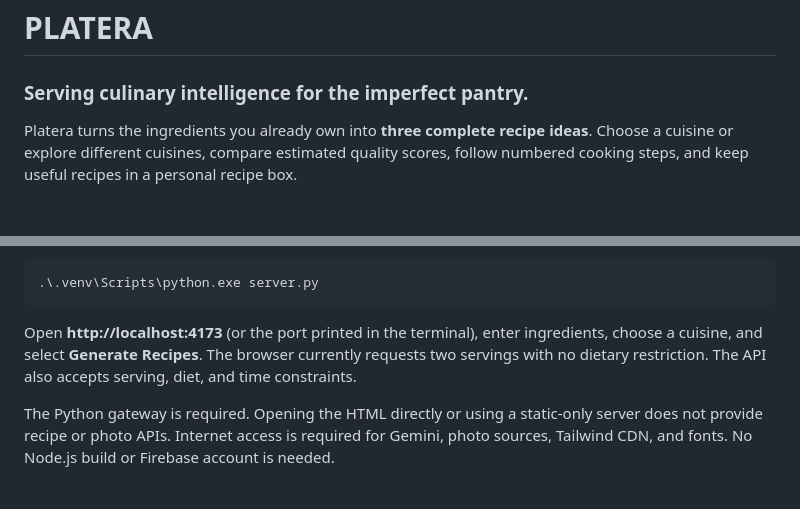
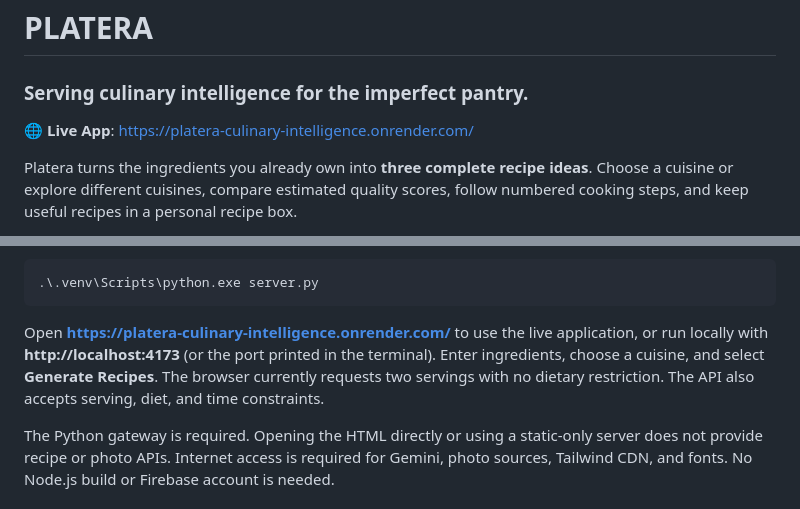
Before and after one commit to BHANU063/Platera-Culinary-Intelligence, a Markdown page: README.md, 2 parts joined by grey strips. GitHub-like rendering; blank space fills up the shorter version.

Commit message:
Add live app URL to documentation
- Add https://platera-culinary-intelligence.onrender.com/ to README.md
- Add live URL to EXPLANATIONS.md
- Keep localhost references for local development and testing

````diff
--- a/README.md
+++ b/README.md
@@ -1,6 +1,8 @@
 # PLATERA
 
 ### Serving culinary intelligence for the imperfect pantry.
+
+🌐 **Live App**: https://platera-culinary-intelligence.onrender.com/
 
 Platera turns the ingredients you already own into **three complete recipe ideas**. Choose a cuisine or explore different cuisines, compare estimated quality scores, follow numbered cooking steps, and keep useful recipes in a personal recipe box.
 
@@ -72,7 +74,7 @@ Create a local `.env` file in the root and set `GEMINI_API_KEY` to your key ther
 .\.venv\Scripts\python.exe server.py
 ```
 
-Open **http://localhost:4173** (or the port printed in the terminal), enter ingredients, choose a cuisine, and select **Generate Recipes**. The browser currently requests two servings with no dietary restriction. The API also accepts serving, diet, and time constraints.
+Open **https://platera-culinary-intelligence.onrender.com/** to use the live application, or run locally with **http://localhost:4173** (or the port printed in the terminal). Enter ingredients, choose a cuisine, and select **Generate Recipes**. The browser currently requests two servings with no dietary restriction. The API also accepts serving, diet, and time constraints.
 
 The Python gateway is required. Opening the HTML directly or using a static-only server does not provide recipe or photo APIs. Internet access is required for Gemini, photo sources, Tailwind CDN, and fonts. No Node.js build or Firebase account is needed.
 
````
Also changed, not shown: EXPLANATIONS.md (+2 -0 lines).
